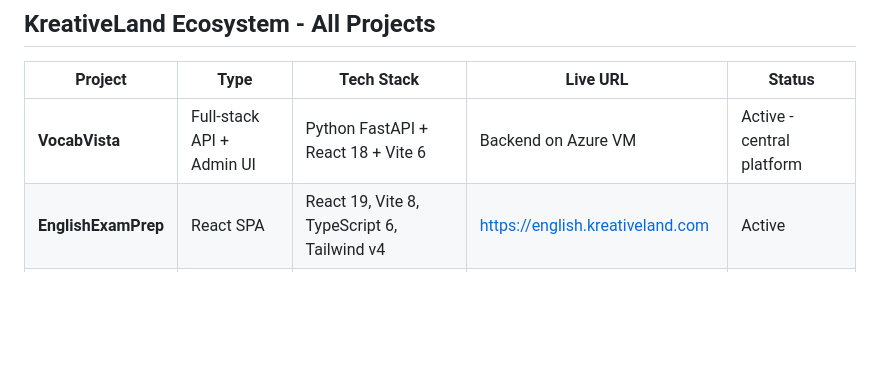
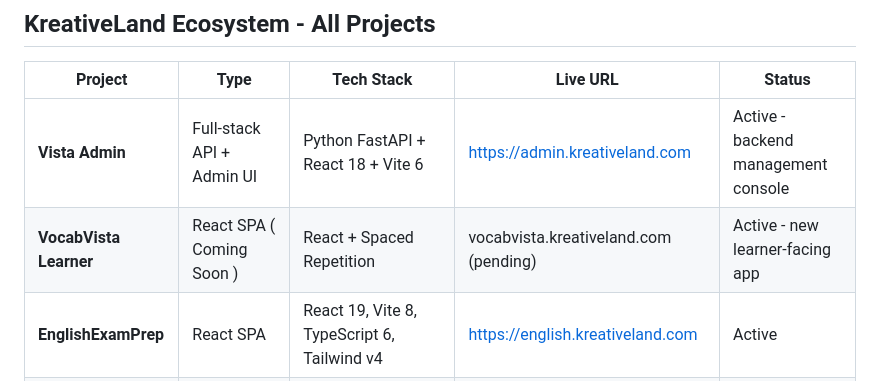
Before and after one commit to Oohyeah99/KreativeLand, a Markdown page: AGENTS.md, the part around the change. GitHub-like rendering; blank space fills up the shorter version.

Commit message:
Update AGENTS.md project registry for Vista Admin and VocabVista Learner split
🤖 Generated with [Qoder][https://qoder.com]

```diff
--- a/AGENTS.md
+++ b/AGENTS.md
@@ -132,7 +132,8 @@ For office PC Ollama access, ComfyUI, and hardware specs, see **SKILL-office-pc.
 
 | Project | Type | Tech Stack | Live URL | Status |
 |---------|------|------------|----------|--------|
-| **VocabVista** | Full-stack API + Admin UI | Python FastAPI + React 18 + Vite 6 | Backend on Azure VM | Active - central platform |
+| **Vista Admin** | Full-stack API + Admin UI | Python FastAPI + React 18 + Vite 6 | https://admin.kreativeland.com | Active - backend management console |
+| **VocabVista Learner** | React SPA ( Coming Soon ) | React + Spaced Repetition | vocabvista.kreativeland.com (pending) | Active - new learner-facing app |
 | **EnglishExamPrep** | React SPA | React 19, Vite 8, TypeScript 6, Tailwind v4 | https://english.kreativeland.com | Active |
 | **ZhongkaoPrep** | React SPA | React 19, Vite 8, TypeScript 6, Tailwind v4, KaTeX | https://exam.kreativeland.com | Active - v2.0 live |
 | **LittleReader** | React SPA | React 18, Vite 6, Tailwind 3 | https://reader.kreativeland.com | Active |
```
